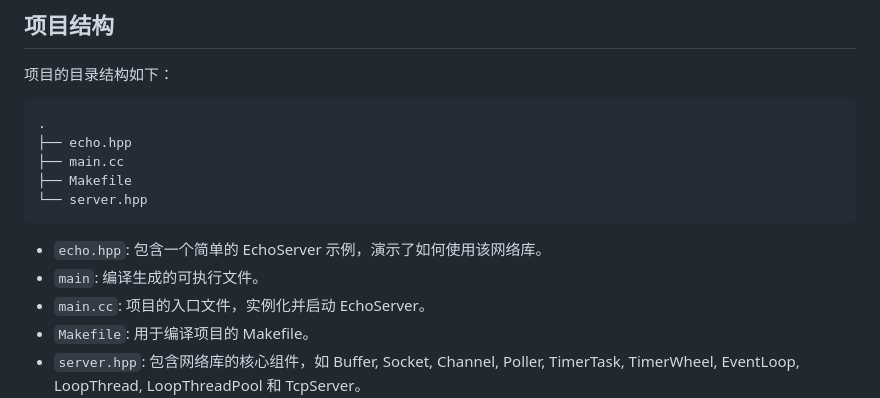
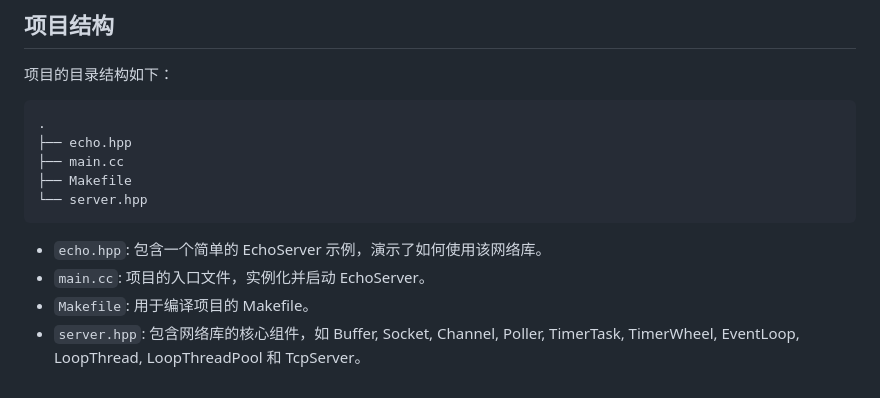
Before and after one commit to Hideyoshi-suzuhiki/muduo, a Markdown page: README.md, the part around the change. Drawn GitHub-style.

````diff
--- a/README.md
+++ b/README.md
@@ -16,7 +16,6 @@
 ```
 
 *   `echo.hpp`: 包含一个简单的 EchoServer 示例，演示了如何使用该网络库。
-*   `main`: 编译生成的可执行文件。
 *   `main.cc`: 项目的入口文件，实例化并启动 EchoServer。
 *   `Makefile`: 用于编译项目的 Makefile。
 *   `server.hpp`: 包含网络库的核心组件，如 Buffer, Socket, Channel, Poller, TimerTask, TimerWheel, EventLoop, LoopThread, LoopThreadPool 和 TcpServer。
````
